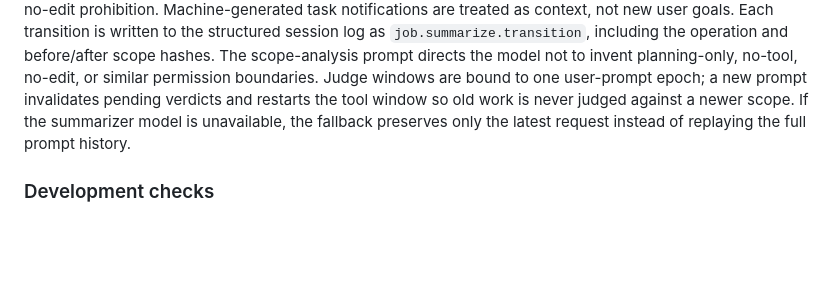
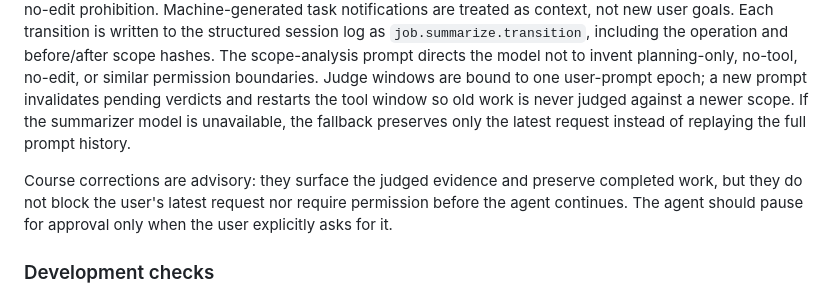
Before and after one commit to ArchAstro/scopey, a Markdown page: README.md, the part around the change. Rendered like a GitHub page; blank space fills up the shorter version.

```diff
--- a/README.md
+++ b/README.md
@@ -281,6 +281,11 @@ verdicts and restarts the tool window so old work is never judged against a
 newer scope. If the summarizer model is unavailable, the fallback preserves
 only the latest request instead of replaying the full prompt history.
 
+Course corrections are advisory: they surface the judged evidence and preserve
+completed work, but they do not block the user's latest request nor require
+permission before the agent continues. The agent should pause for approval only
+when the user explicitly asks for it.
+
 ### Development checks
 
 Contributors should run `make install-pre-commit` once after installing
```
